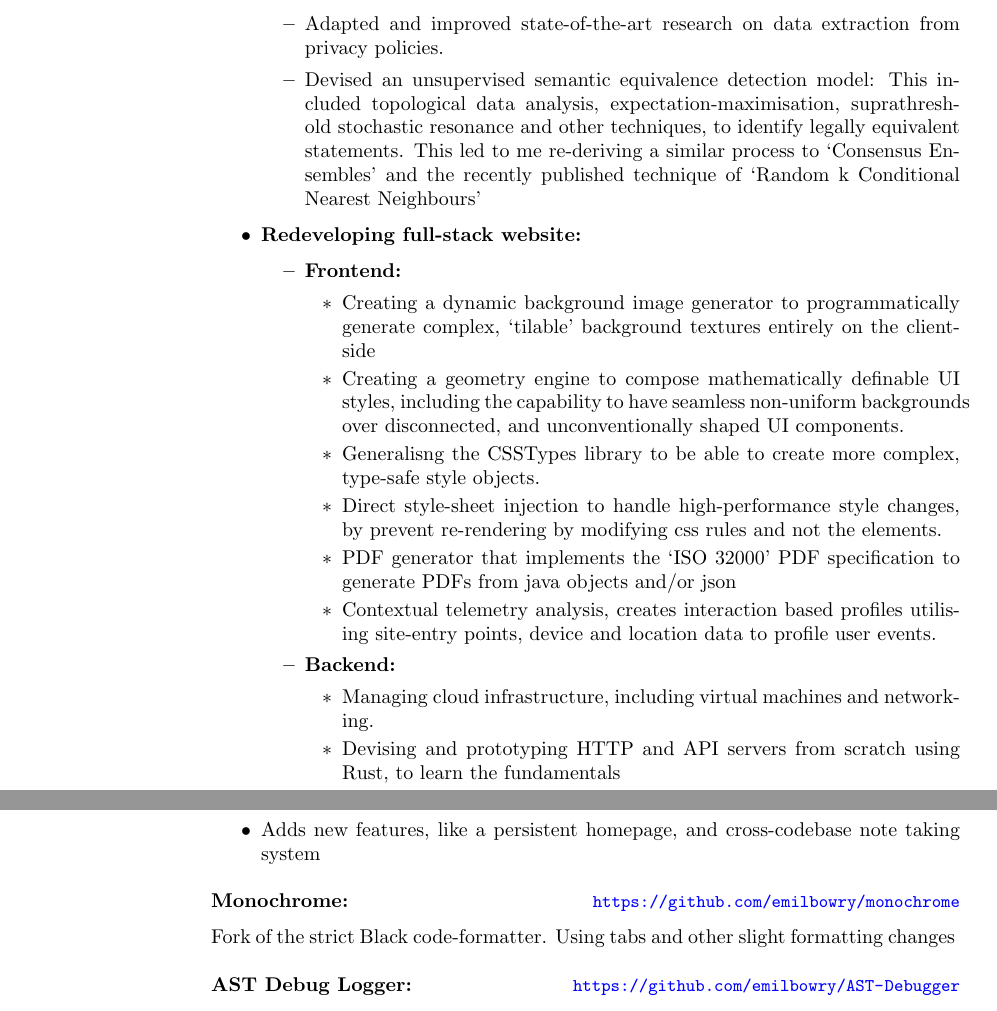
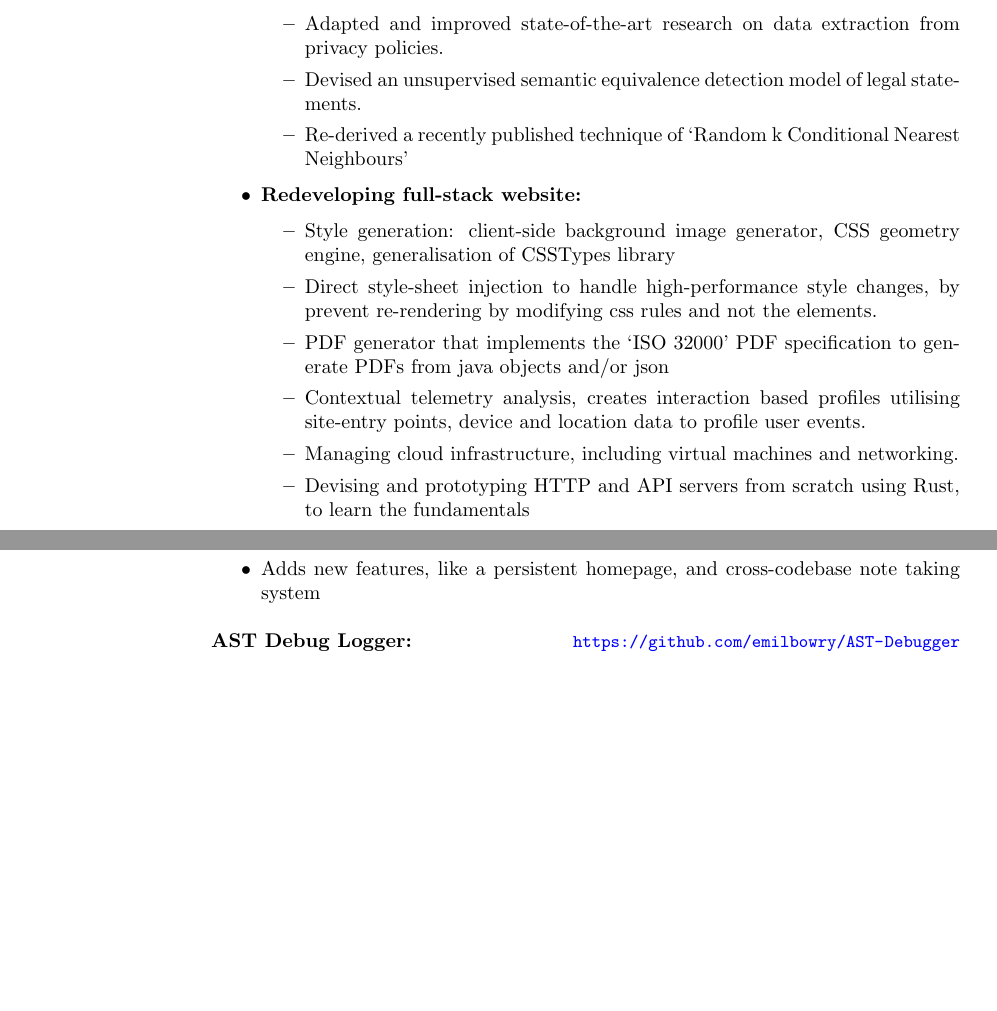
Before and after one commit to emilbowry/CV, a LaTeX CV (Latex/cv.tex, which reads Latex/experience/aicomp.tex): two parts of pages 1 and 2 of 3, joined at a grey line, cut so that both start at the same text, the shorter picture padded with empty space. Compiled offline with pdfLaTeX.

Commit message:
some simplifications

```diff
--- a/Latex/experience/aicomp.tex
+++ b/Latex/experience/aicomp.tex
@@ -11,21 +11,16 @@
         \item \textbf{Regulatory Analysis Engine:}
         \begin{itemize}
         \item Adapted and improved state-of-the-art research on data extraction from privacy policies.
-        \item Devised an unsupervised semantic equivalence detection model: This included topological data analysis, expectation-maximisation, suprathreshold stochastic resonance and other techniques, to identify legally equivalent statements. This led to me re-deriving a similar process to `Consensus Ensembles' and the recently published technique of `Random k Conditional Nearest Neighbours'
+        \item Devised an unsupervised semantic equivalence detection model of legal statements.
+        \item Re-derived a recently published technique of `Random k Conditional Nearest Neighbours'
         \end{itemize}
         \item \textbf{Redeveloping full-stack website:}
         \begin{itemize}
-        \item \textbf{Frontend:}
-            \begin{itemize}
-                \item Creating a dynamic background image generator to programmatically generate complex, `tilable' background textures entirely on the client-side
-                \item Creating a geometry engine to compose mathematically definable UI styles, including the capability to have seamless non-uniform backgrounds over disconnected, and unconventionally shaped UI components. % More precise
-                \item Generalisng the CSSTypes library to be able to create more complex, type-safe style objects.
+
+                \item Style generation: client-side background image generator, CSS geometry engine, generalisation of CSSTypes library
                 \item Direct style-sheet injection to handle high-performance style changes, by prevent re-rendering by modifying css rules and not the elements.
                 \item PDF generator that implements the `ISO 32000' PDF specification to generate PDFs from java objects and/or json
                 \item Contextual telemetry analysis, creates interaction based profiles utilising site-entry points, device and location data to profile user events.
-            \end{itemize}
-        \item \textbf{Backend:}
-            \begin{itemize}
                 \item Managing cloud infrastructure, including virtual machines and networking.% Whats the point
                 \item Devising and prototyping HTTP and API servers from scratch using Rust, to learn the fundamentals
                 \item Managing backend API with express.js, Prisma, PostgreSQL, mongoDB.
@@ -35,7 +29,7 @@
 
 \end{position}
 
-
+% : This included topological data analysis, expectation-maximisation, suprathreshold stochastic resonance and other techniques, to identify legally equivalent statements. This led to me re-deriving a similar process to `Consensus Ensembles' and the
 % \employer{AI Compatible}
 % \location{Remote}
 % \dates{August 2025 - Current}
```
Also changed, not shown: Latex/published.tex (+1 -1 lines), Latex/_output/cv.pdf, Latex/experience/aicomp.tex (1 more changed lines), 1 other file.
